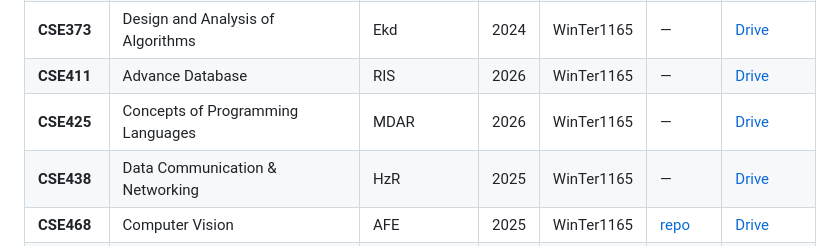
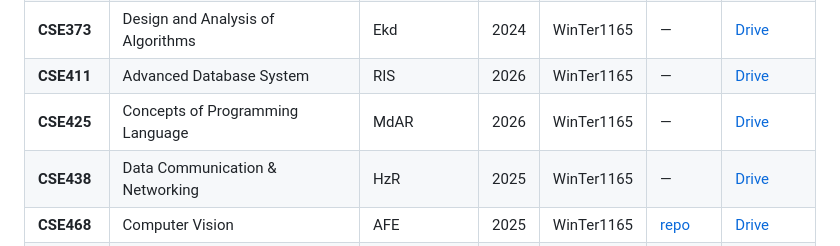
Before and after one commit to WinTer1165/nsu-study-stash, a Markdown page: README.md, the part around the change. Drawn GitHub-style.

Commit message:
Update course names in README.md

```diff
--- a/README.md
+++ b/README.md
@@ -43,8 +43,8 @@ Course/
 | **CSE331** | Microprocessor & Embedded Systems | ACQ | 2026 | WinTer1165 | [repo](https://github.com/WinTer1165/Multi-Gas-Safety-System-with-Voice-Alerts-Web-Dashboard) | [Drive](https://drive.google.com/file/d/1qmOde9Eva7ccHOxmEg_9mPNiOY0EOkVQ/view?usp=drive_link) |
 | **CSE332** | Computer Organization and Architecture | MAQm | 2025 | WinTer1165 |  [repo](https://github.com/WinTer1165/CSE332-MIPS-CPU-Design-and-Testing) | [Drive](https://drive.google.com/file/d/1HqS8lvGmpS5fgZrKa_xZ67C-V9skhmCf/view?usp=drive_link) |
 | **CSE373** | Design and Analysis of Algorithms | Ekd | 2024 | WinTer1165 | — | [Drive](https://drive.google.com/file/d/1bSr_-6cLq2S26uKVYORsvOD0LpyVx9MJ/view?usp=drive_link) |
-| **CSE411** | Advance Database | RIS | 2026 | WinTer1165 | — | [Drive](https://drive.google.com/file/d/1xIh2GSV3iFw8rdEziDQzQeaunXKdpNwH/view?usp=sharing) |
-| **CSE425** | Concepts of Programming Languages | MDAR | 2026 | WinTer1165 | — | [Drive](https://drive.google.com/file/d/1DYE6TEvhvRXonaPJ92xwycRADqW1Vj1c/view?usp=sharing) |
+| **CSE411** | Advanced Database System | RIS | 2026 | WinTer1165 | — | [Drive](https://drive.google.com/file/d/1xIh2GSV3iFw8rdEziDQzQeaunXKdpNwH/view?usp=sharing) |
+| **CSE425** | Concepts of Programming Language | MdAR | 2026 | WinTer1165 | — | [Drive](https://drive.google.com/file/d/1DYE6TEvhvRXonaPJ92xwycRADqW1Vj1c/view?usp=sharing) |
 | **CSE438** |  Data Communication & Networking | HzR | 2025 | WinTer1165 | — | [Drive](https://drive.google.com/file/d/1yCKcdhnmJ9MZWJIiyWYKoB1KH3gCCsJw/view?usp=drive_link) |
 | **CSE468** | Computer Vision | AFE | 2025 | WinTer1165 | [repo](https://github.com/WinTer1165/Visual-Question-Answering-on-Mobile-UI-Screenshots) | [Drive](https://drive.google.com/file/d/14Oy4FSwmUaHrUz2V8X1objGJX07Nwu-M/view?usp=drive_link) |
 | **CSE482** | Internet and Web Technology | NQH | 2024 | WinTer1165 | — | [Drive](https://drive.google.com/file/d/182_-9E-EpGvPAztcUPNM-2v7BGxBvqnU/view?usp=drive_link) |
```
